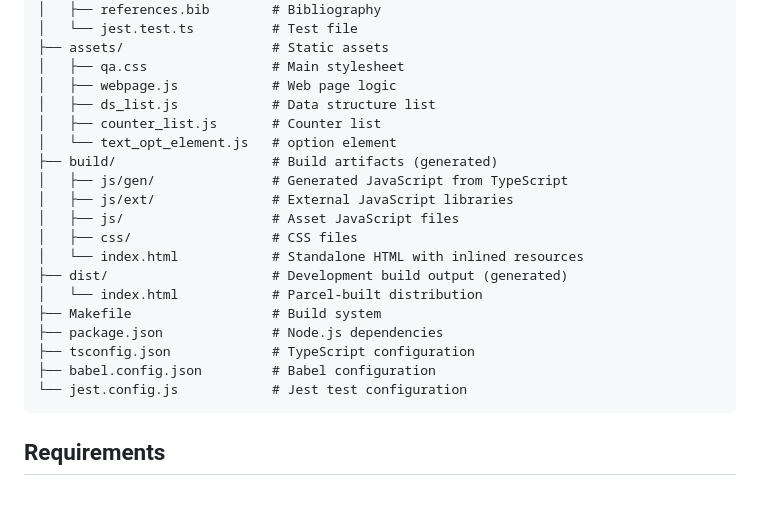
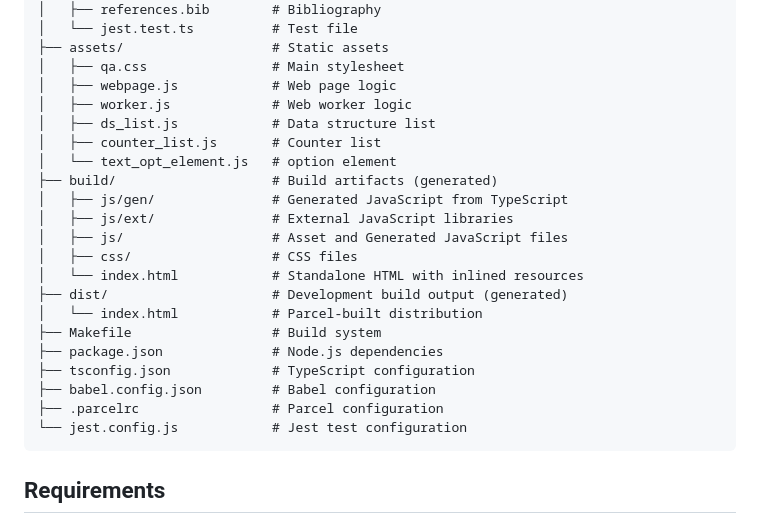
Before and after one commit to quickarrays/quickarrays, a Markdown page: README.md, the part around the change. Rendered like a GitHub page; blank space fills up the shorter version.

Commit message:
describe worker

````diff
--- a/README.md
+++ b/README.md
@@ -28,13 +28,14 @@ quickarrays-dev/
 ├── assets/                   # Static assets
 │   ├── qa.css                # Main stylesheet
 │   ├── webpage.js            # Web page logic
+│   ├── worker.js             # Web worker logic
 │   ├── ds_list.js            # Data structure list
 │   ├── counter_list.js       # Counter list
 │   └── text_opt_element.js   # option element
 ├── build/                    # Build artifacts (generated)
 │   ├── js/gen/               # Generated JavaScript from TypeScript
 │   ├── js/ext/               # External JavaScript libraries
-│   ├── js/                   # Asset JavaScript files
+│   ├── js/                   # Asset and Generated JavaScript files
 │   ├── css/                  # CSS files
 │   └── index.html            # Standalone HTML with inlined resources
 ├── dist/                     # Development build output (generated)
@@ -43,6 +44,7 @@ quickarrays-dev/
 ├── package.json              # Node.js dependencies
 ├── tsconfig.json             # TypeScript configuration
 ├── babel.config.json         # Babel configuration
+├── .parcelrc                 # Parcel configuration
 └── jest.config.js            # Jest test configuration
 ```
 
````
